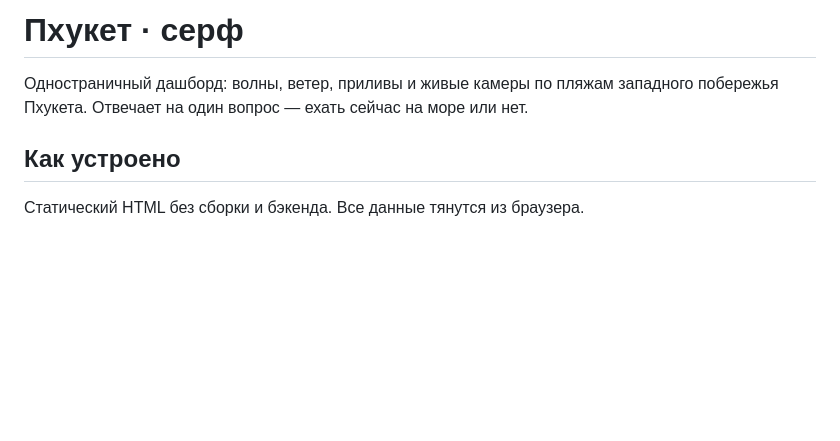
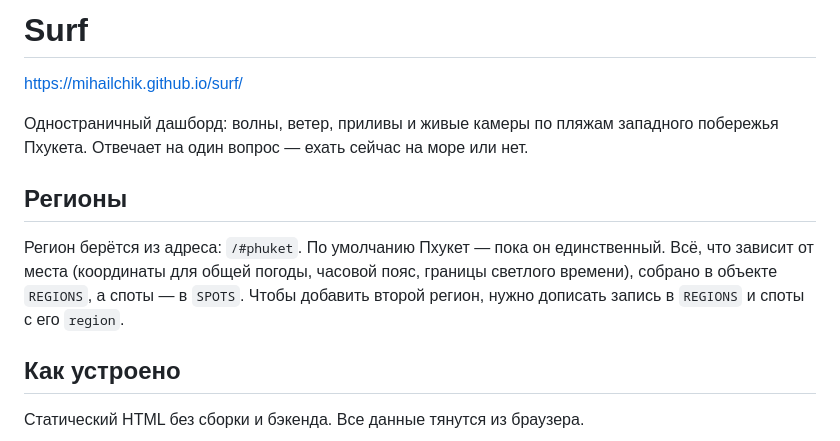
Before and after one commit to Mihailchik/surf, a Markdown page: README.md, the part around the change. GitHub-like rendering; blank space fills up the shorter version.

Commit message:
README под новое имя и адрес

```diff
--- a/README.md
+++ b/README.md
@@ -1,7 +1,16 @@
-# Пхукет · серф
+# Surf
+
+https://mihailchik.github.io/surf/
 
 Одностраничный дашборд: волны, ветер, приливы и живые камеры по пляжам западного
 побережья Пхукета. Отвечает на один вопрос — ехать сейчас на море или нет.
+
+## Регионы
+
+Регион берётся из адреса: `/#phuket`. По умолчанию Пхукет — пока он единственный.
+Всё, что зависит от места (координаты для общей погоды, часовой пояс, границы
+светлого времени), собрано в объекте `REGIONS`, а споты — в `SPOTS`. Чтобы
+добавить второй регион, нужно дописать запись в `REGIONS` и споты с его `region`.
 
 ## Как устроено
 
```
